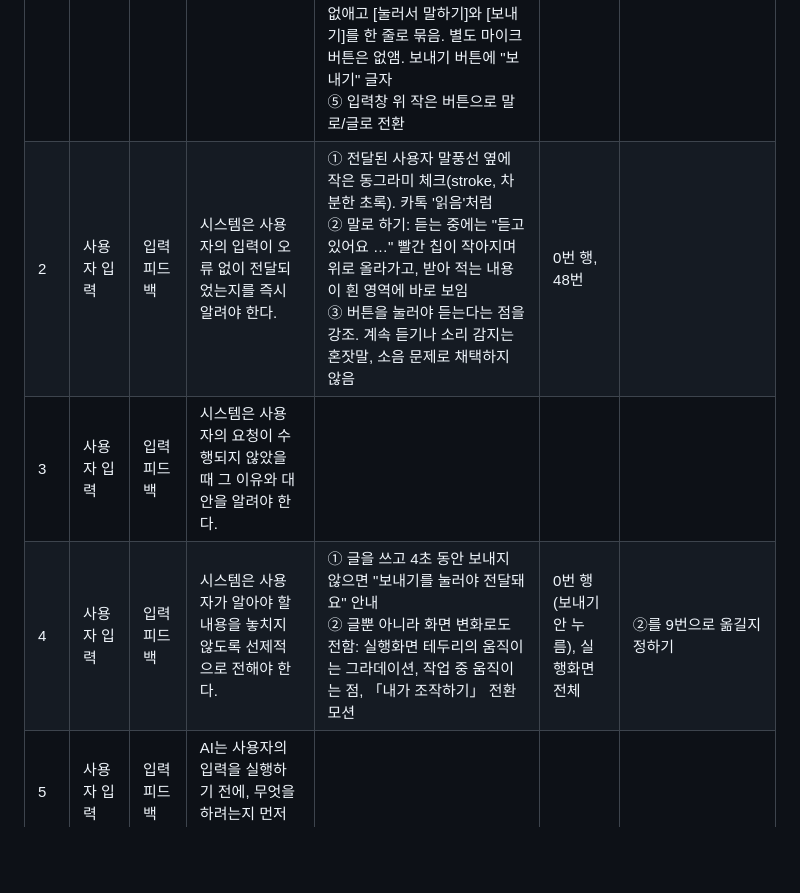
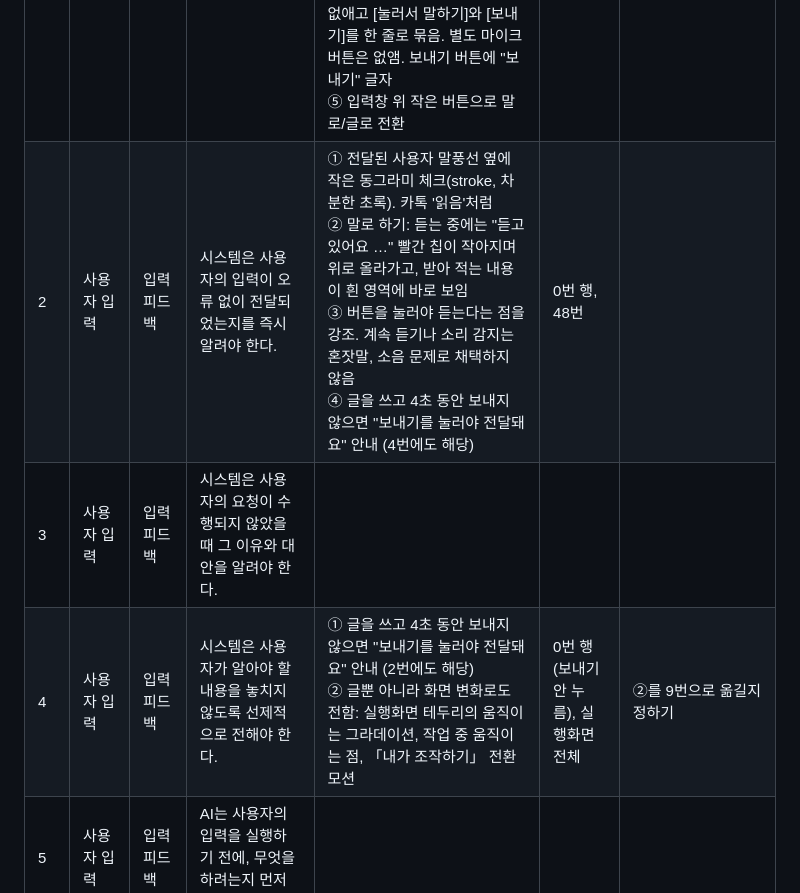
Before and after one commit to sanddeut/test, a Markdown page: v4/guideline-log.md, the part around the change. GitHub-like rendering; blank space fills up the shorter version.

Commit message:
v4: 보내기 안내를 가이드라인 2번과 4번에 함께 기록
Co-Authored-By: Claude Opus 5.5 <noreply@anthropic.com>
Claude-Session: https://claude.ai/code/session_01VZxreSoT9BEBNJTkJHmCTW

```diff
--- a/v4/guideline-log.md
+++ b/v4/guideline-log.md
@@ -9,9 +9,9 @@
 | 번호 | 상위범주 | 하위범주 | 가이드라인 | 적용 내용 | 확인 화면 | 할 일 / 논의 중 |
 |---|---|---|---|---|---|---|
 | 1 | 사용자 입력 | 입력 방법 | 첫 화면은 입력 방법(상호작용 시작 방법)을 명시적으로 보여 줘야 한다. | ① 첫 화면에 긴 「눌러서 대화 시작」 버튼 하나만 두고, 누르면 「말로 하기」/「글로 하기」 두 버튼이 나타남<br>② 첫 AI 말풍선 안에 안내 상자(ⓘ 이렇게 대화를 시작해보세요: 1. 「눌러서 대화 시작」을 눌러요 2. 말로 할지, 글로 할지 골라요). 말로/글로를 고른 뒤에는 숨김<br>③ 「글로 하기」를 누르면 바로 키보드가 올라옴. 입력창 안내 문구는 "여기에 적어 주세요"(원안 "AI에게 말하기"는 말로 하라는 뜻으로 헷갈림)<br>④ 말로 하기에서는 글 입력창을 없애고 [눌러서 말하기]와 [보내기]를 한 줄로 묶음. 별도 마이크 버튼은 없앰. 보내기 버튼에 "보내기" 글자<br>⑤ 입력창 위 작은 버튼으로 말로/글로 전환 | 0번 행 (대화 시작) | |
-| 2 | 사용자 입력 | 입력 피드백 | 시스템은 사용자의 입력이 오류 없이 전달되었는지를 즉시 알려야 한다. | ① 전달된 사용자 말풍선 옆에 작은 동그라미 체크(stroke, 차분한 초록). 카톡 '읽음'처럼<br>② 말로 하기: 듣는 중에는 "듣고 있어요 …" 빨간 칩이 작아지며 위로 올라가고, 받아 적는 내용이 흰 영역에 바로 보임<br>③ 버튼을 눌러야 듣는다는 점을 강조. 계속 듣기나 소리 감지는 혼잣말, 소음 문제로 채택하지 않음 | 0번 행, 48번 | |
+| 2 | 사용자 입력 | 입력 피드백 | 시스템은 사용자의 입력이 오류 없이 전달되었는지를 즉시 알려야 한다. | ① 전달된 사용자 말풍선 옆에 작은 동그라미 체크(stroke, 차분한 초록). 카톡 '읽음'처럼<br>② 말로 하기: 듣는 중에는 "듣고 있어요 …" 빨간 칩이 작아지며 위로 올라가고, 받아 적는 내용이 흰 영역에 바로 보임<br>③ 버튼을 눌러야 듣는다는 점을 강조. 계속 듣기나 소리 감지는 혼잣말, 소음 문제로 채택하지 않음<br>④ 글을 쓰고 4초 동안 보내지 않으면 "보내기를 눌러야 전달돼요" 안내 (4번에도 해당) | 0번 행, 48번 | |
 | 3 | 사용자 입력 | 입력 피드백 | 시스템은 사용자의 요청이 수행되지 않았을 때 그 이유와 대안을 알려야 한다. | | | |
-| 4 | 사용자 입력 | 입력 피드백 | 시스템은 사용자가 알아야 할 내용을 놓치지 않도록 선제적으로 전해야 한다. | ① 글을 쓰고 4초 동안 보내지 않으면 "보내기를 눌러야 전달돼요" 안내<br>② 글뿐 아니라 화면 변화로도 전함: 실행화면 테두리의 움직이는 그라데이션, 작업 중 움직이는 점, 「내가 조작하기」 전환 모션 | 0번 행 (보내기 안 누름), 실행화면 전체 | ②를 9번으로 옮길지 정하기 |
+| 4 | 사용자 입력 | 입력 피드백 | 시스템은 사용자가 알아야 할 내용을 놓치지 않도록 선제적으로 전해야 한다. | ① 글을 쓰고 4초 동안 보내지 않으면 "보내기를 눌러야 전달돼요" 안내 (2번에도 해당)<br>② 글뿐 아니라 화면 변화로도 전함: 실행화면 테두리의 움직이는 그라데이션, 작업 중 움직이는 점, 「내가 조작하기」 전환 모션 | 0번 행 (보내기 안 누름), 실행화면 전체 | ②를 9번으로 옮길지 정하기 |
 | 5 | 사용자 입력 | 입력 피드백 | AI는 사용자의 입력을 실행하기 전에, 무엇을 하려는지 먼저 알려야 한다. | | | |
 | 6 | 에이전트 활동 설명 | 주체 구분 | 화면은 지금 AI와 사용자 중 조작권이 누구에게 있는지 보여 줘야 한다. | ① AI가 조작할 때: 실행화면 상단 가운데 탭 모양 칩 "AI가 앱 조작 중", 움직이는 테두리(파랑, 보라, 분홍), 앱 화면 위 흰색 30% 덮개<br>② 사용자가 조작할 때: 앱 헤더를 연한 붉은색으로, "직접 조작 중" 칩은 흰 바탕에 붉은 글씨 | 실행화면 전체, 24번 | 대화창 진행 카드에도 "AI가 앱 조작 중" 칩을 둘지 (나중에 정하기로 함) |
 | 7 | 에이전트 활동 설명 | 주체 구분 | 화면은 AI가 대신 정한 내용을 사용자가 한 것과 구분되도록 분명히 표시해야 한다. | | | 승인/거부 사용자 말풍선을 '승인'이라고만 쓰지 않는 표기 (방법 미정) |
```
